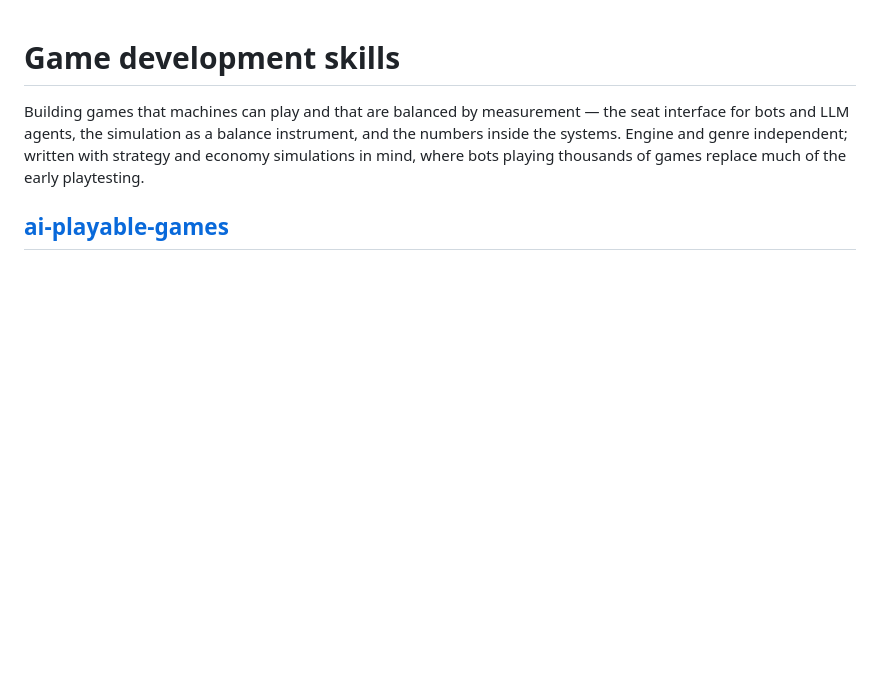
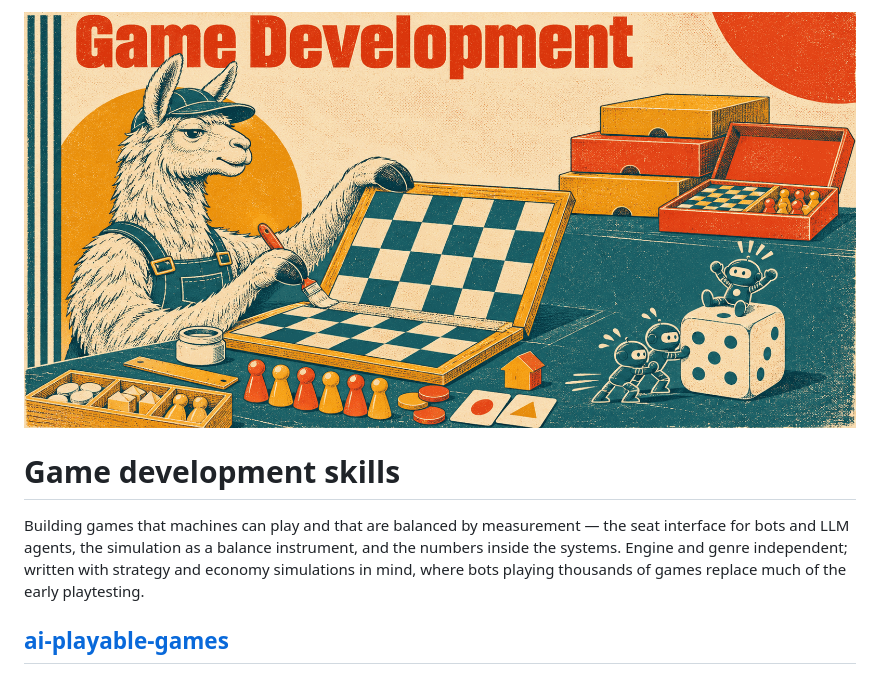
Before and after one commit to Getty/skills, a Markdown page: game-development/README.md, the part around the change. Drawn GitHub-style; pictures changed too: assets/game-development.png (added); blank space fills up the shorter version.

```diff
--- a/game-development/README.md
+++ b/game-development/README.md
@@ -1,3 +1,5 @@
+![game-development](../assets/game-development.png)
+
 # Game development skills
 
 Building games that machines can play and that are balanced by measurement — the
```
Also changed, not shown: ai-engineering/README.md (+2 -0 lines), rules-and-reasoning/README.md (+2 -0 lines), assets/ai-engineering.png (added), assets/rules-and-reasoning.png (added), 1 other file.
